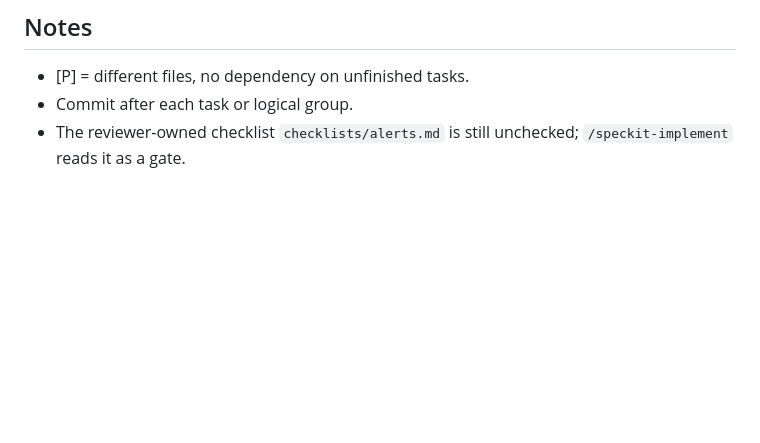
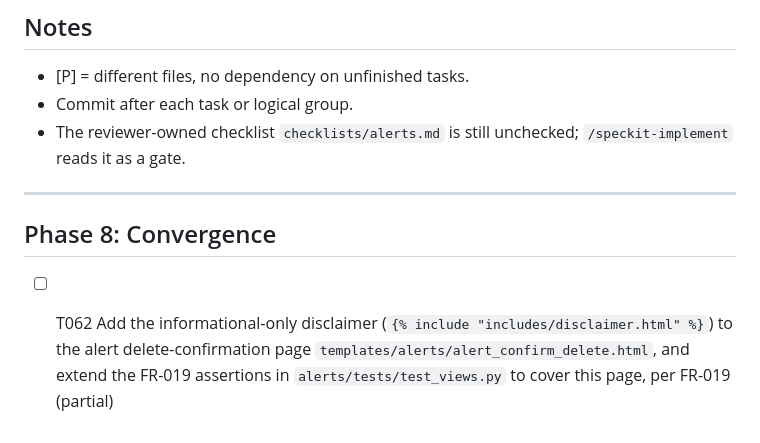
Before and after one commit to aarjang/prodemy, a Markdown page: specs/001-usdt-price-alerts/tasks.md, the part around the change. Drawn GitHub-style; blank space fills up the shorter version.

Commit message:
Record convergence finding T062 in tasks.md
/speckit-converge found one LOW partial gap (FR-019: disclaimer missing
on the alert delete-confirmation page) and appended it as Phase 8.

Co-Authored-By: Claude Fable 5 <noreply@anthropic.com>

```diff
--- a/specs/001-usdt-price-alerts/tasks.md
+++ b/specs/001-usdt-price-alerts/tasks.md
@@ -292,3 +292,9 @@ T054–T056 once US1 and US3 are in).
 - Commit after each task or logical group.
 - The reviewer-owned checklist `checklists/alerts.md` is still unchecked; `/speckit-implement`
   reads it as a gate.
+
+---
+
+## Phase 8: Convergence
+
+- [ ] T062 Add the informational-only disclaimer (`{% include "includes/disclaimer.html" %}`) to the alert delete-confirmation page `templates/alerts/alert_confirm_delete.html`, and extend the FR-019 assertions in `alerts/tests/test_views.py` to cover this page, per FR-019 (partial)
```
